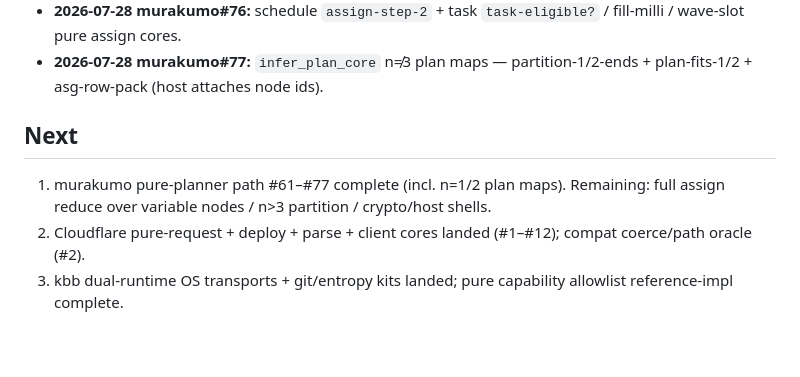
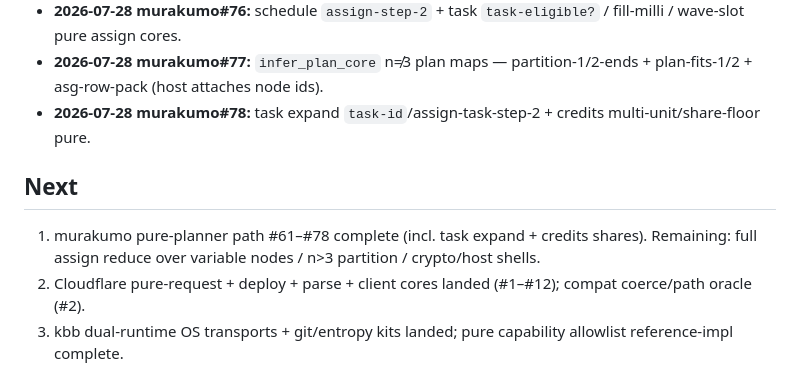
Before and after one commit to kotoba-lang/kotoba-lang, a Markdown page: docs/w6-murakumo-path-inventory.md, the part around the change. Rendered like a GitHub page; blank space fills up the shorter version.

Commit message:
docs(w6): record murakumo#78 task expand + credits multi-unit oracle
Inventory + migration plan Next after task-id/assign-task-step-2/shares.

```diff
--- a/docs/w6-murakumo-path-inventory.md
+++ b/docs/w6-murakumo-path-inventory.md
@@ -88,9 +88,10 @@ fixture equality → shells remain on bb/nbb/JVM host.
 - **2026-07-28 murakumo#75:** reconcile pick-targets pure — first-of-2/3 + pick-targets-2-pack (load×name).
 - **2026-07-28 murakumo#76:** schedule `assign-step-2` + task `task-eligible?` / fill-milli / wave-slot pure assign cores.
 - **2026-07-28 murakumo#77:** `infer_plan_core` n≠3 plan maps — partition-1/2-ends + plan-fits-1/2 + asg-row-pack (host attaches node ids).
+- **2026-07-28 murakumo#78:** task expand `task-id`/assign-task-step-2 + credits multi-unit/share-floor pure.
 
 ## Next
 
-1. murakumo pure-planner path #61–#77 complete (incl. n=1/2 plan maps). Remaining: full assign reduce over variable nodes / n>3 partition / crypto/host shells.
+1. murakumo pure-planner path #61–#78 complete (incl. task expand + credits shares). Remaining: full assign reduce over variable nodes / n>3 partition / crypto/host shells.
 2. Cloudflare pure-request + deploy + parse + client cores landed (#1–#12); compat coerce/path oracle (#2).
 3. kbb dual-runtime OS transports + git/entropy kits landed; pure capability allowlist reference-impl complete.
```
Also changed, not shown: docs/agent-handoff-kotoba-refactor.md (+1 -1 lines), docs/kotoba-centered-migration-plan.md (+1 -1 lines).
